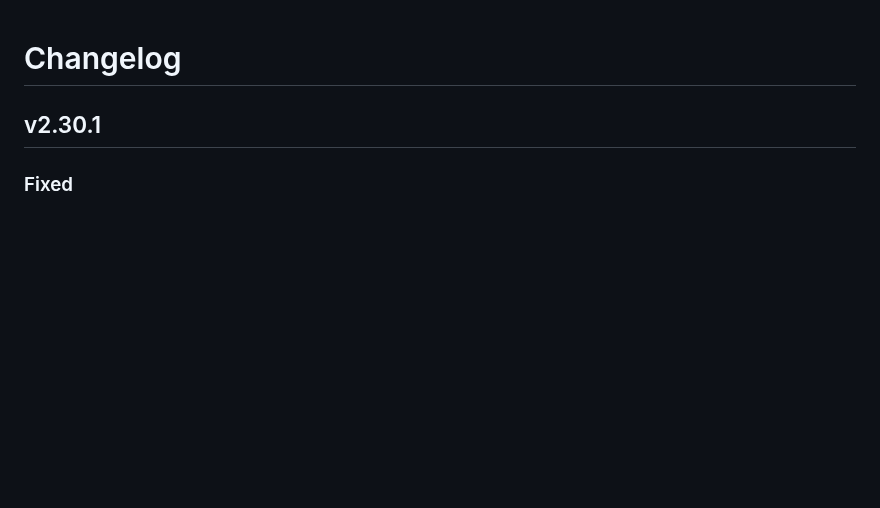
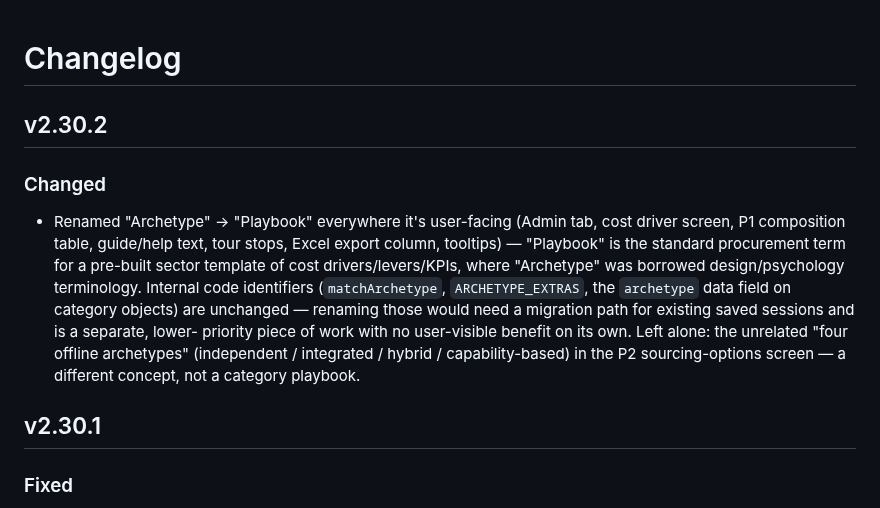
Before and after one commit to rags1816/CategoryAI, a Markdown page: CHANGELOG.md, the part around the change. Drawn GitHub-style; blank space fills up the shorter version.

```diff
--- a/CHANGELOG.md
+++ b/CHANGELOG.md
@@ -1,4 +1,19 @@
 # Changelog
+
+## v2.30.2
+### Changed
+- Renamed "Archetype" → "Playbook" everywhere it's user-facing (Admin tab,
+  cost driver screen, P1 composition table, guide/help text, tour stops,
+  Excel export column, tooltips) — "Playbook" is the standard procurement
+  term for a pre-built sector template of cost drivers/levers/KPIs, where
+  "Archetype" was borrowed design/psychology terminology. Internal code
+  identifiers (`matchArchetype`, `ARCHETYPE_EXTRAS`, the `archetype` data
+  field on category objects) are unchanged — renaming those would need a
+  migration path for existing saved sessions and is a separate, lower-
+  priority piece of work with no user-visible benefit on its own.
+  Left alone: the unrelated "four offline archetypes" (independent /
+  integrated / hybrid / capability-based) in the P2 sourcing-options
+  screen — a different concept, not a category playbook.
 
 ## v2.30.1
 ### Fixed
```
